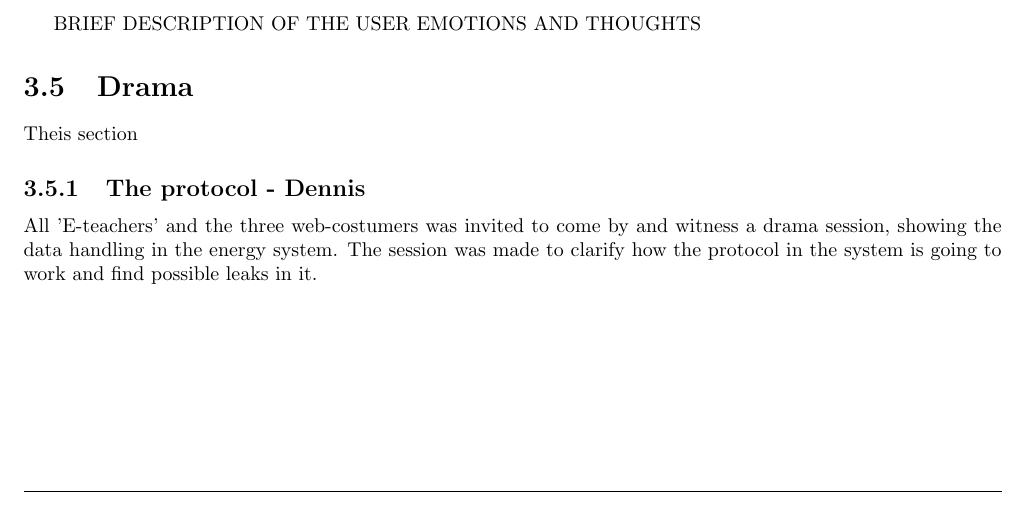
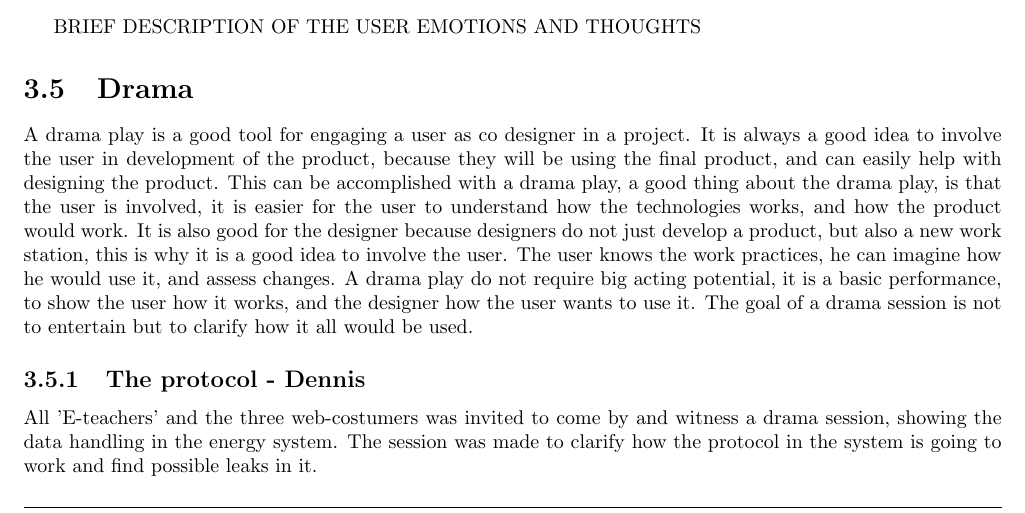
Before and after one commit to TeamUnix/InteractionDesign1, a LaTeX thesis (report.tex, which reads content/user_sessions.tex): part of page 14 of 20, cut so that both start at the same text. Compiled offline with pdfLaTeX.

Commit message:
theis drama added again after fuck up

```diff
--- a/content/user_sessions.tex
+++ b/content/user_sessions.tex
@@ -211,7 +211,7 @@ BRIEF DESCRIPTION OF THE USER EMOTIONS AND THOUGHTS
 %%%%%%%%%%%%%%%%%%%%%%%%%%%%%%%%%%%%%%%%%%%%%%%%%%%%%%%%%%
 
 \section{Drama}
-Theis section
+A drama play is a good tool for engaging a user as co designer in a project. It is always a good idea to involve the user in development of the product, because they will be using the final product, and can easily help with designing the product. This can be accomplished with a drama play, a good thing about the drama play, is that the user is involved, it is easier for the user to understand how the technologies works, and how the product would work. It is also good for the designer because designers do not just develop a product, but also a new work station, this is why it is a good idea to involve the user. The user knows the work practices, he can imagine how he would use it, and assess changes. A drama play do not require big acting potential, it is a basic performance, to show the user how it works, and the designer how the user wants to use it. The goal of a drama session is not to entertain but to clarify how it all would be used.
 
 \subsection{The protocol - Dennis}
 All 'E-teachers' and the three web-costumers was invited to come by and witness a drama session, showing the data handling in the energy system. The session was made to clarify how the protocol in the system is going to work and find possible leaks in it.
```
